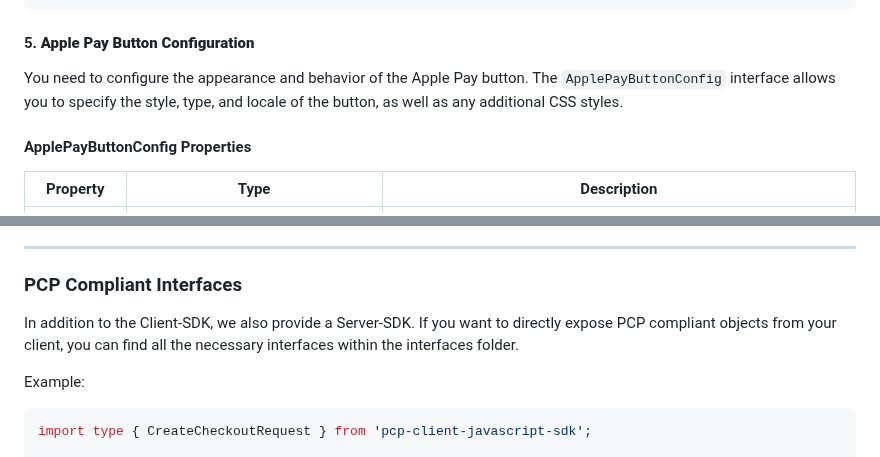
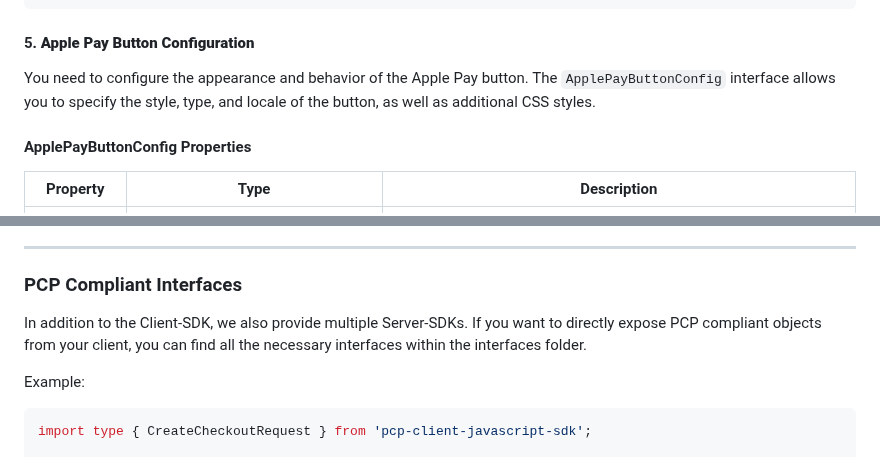
Before and after one commit to PAYONE-GmbH/PCP-client-javascript-SDK, a Markdown page: README.md, 2 parts joined by grey strips. GitHub-like rendering; folded sections open.

```diff
--- a/README.md
+++ b/README.md
@@ -564,7 +564,7 @@ const applePaySessionConfig: PCPApplePaySessionConfig = {
 
 #### 5. **Apple Pay Button Configuration**
 
-You need to configure the appearance and behavior of the Apple Pay button. The `ApplePayButtonConfig` interface allows you to specify the style, type, and locale of the button, as well as any additional CSS styles.
+You need to configure the appearance and behavior of the Apple Pay button. The `ApplePayButtonConfig` interface allows you to specify the style, type, and locale of the button, as well as additional CSS styles.
 
 #### ApplePayButtonConfig Properties
 
@@ -625,7 +625,7 @@ For further information see: https://docs.payone.com/payment-methods/apple-pay
 
 ### PCP Compliant Interfaces
 
-In addition to the Client-SDK, we also provide a Server-SDK. If you want to directly expose PCP compliant objects from your client, you can find all the necessary interfaces within the interfaces folder.
+In addition to the Client-SDK, we also provide multiple Server-SDKs. If you want to directly expose PCP compliant objects from your client, you can find all the necessary interfaces within the interfaces folder.
 
 Example:
 
```
Also changed, not shown: other parts of README.md (+4 -4 lines).
